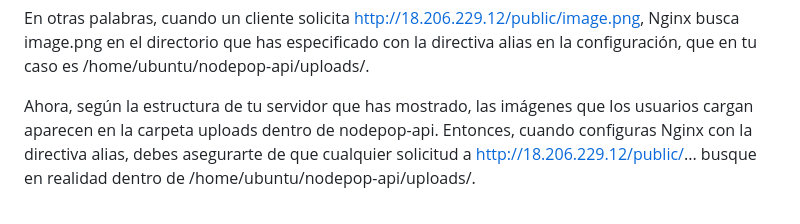
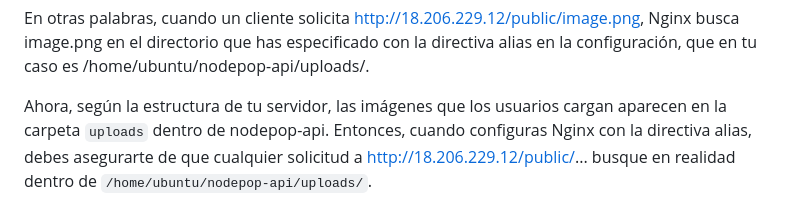
Before and after one commit to alexjust-data/FullStack15_Despliegue_AWS, a Markdown page: deployment_2_AWS/README.md, the part around the change. GitHub-like rendering.

Commit message:
upload readme deployment 2

```diff
--- a/deployment_2_AWS/README.md
+++ b/deployment_2_AWS/README.md
@@ -602,4 +602,4 @@ La carpeta `/public/` que mencionamos en la configuración de Nginx no se refier
 
 En otras palabras, cuando un cliente solicita http://18.206.229.12/public/image.png, Nginx busca image.png en el directorio que has especificado con la directiva alias en la configuración, que en tu caso es /home/ubuntu/nodepop-api/uploads/.
 
-Ahora, según la estructura de tu servidor que has mostrado, las imágenes que los usuarios cargan aparecen en la carpeta uploads dentro de nodepop-api. Entonces, cuando configuras Nginx con la directiva alias, debes asegurarte de que cualquier solicitud a http://18.206.229.12/public/... busque en realidad dentro de /home/ubuntu/nodepop-api/uploads/.
+Ahora, según la estructura de tu servidor, las imágenes que los usuarios cargan aparecen en la carpeta `uploads` dentro de nodepop-api. Entonces, cuando configuras Nginx con la directiva alias, debes asegurarte de que cualquier solicitud a http://18.206.229.12/public/... busque en realidad dentro de `/home/ubuntu/nodepop-api/uploads/`.
```
